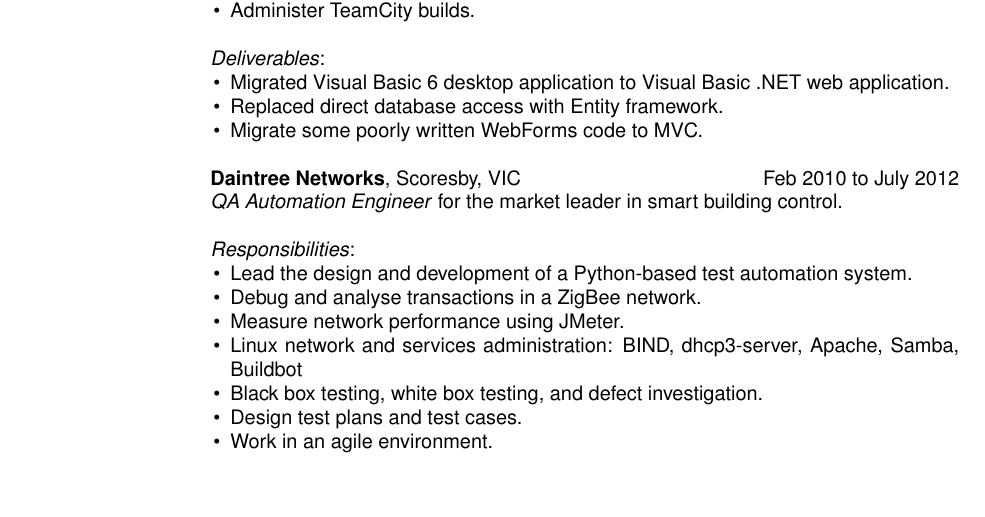
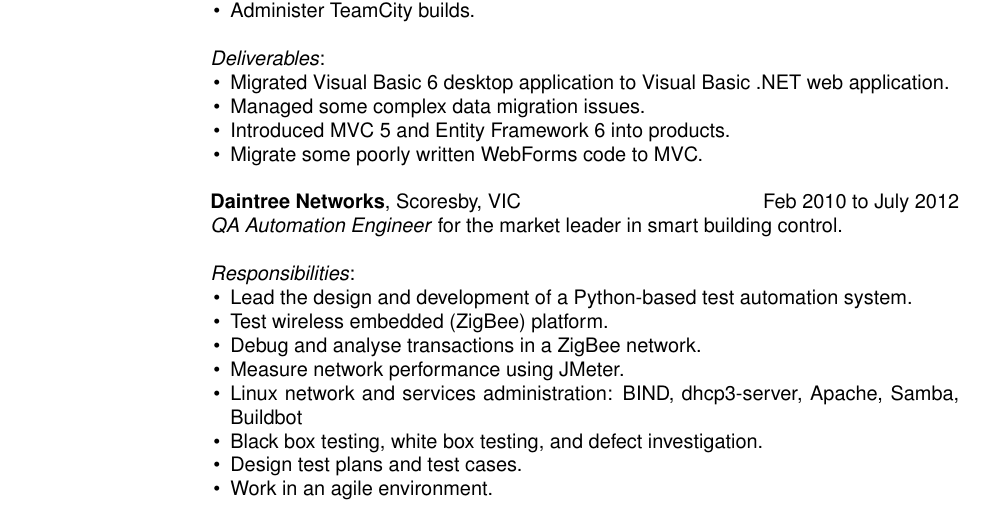
Before and after one commit to aablack/resume, a LaTeX CV (resume.tex): part of page 1 of 2, cut so that both start at the same text, the shorter picture padded with empty space. Compiled offline with pdfLaTeX.

Commit message:
Update resume

```diff
--- a/resume.tex
+++ b/resume.tex
@@ -42,7 +42,8 @@
         \textit{Deliverables}:
         \begin{list}{\labelitemi}{\leftmargin=1em \itemsep=-2pt}
             \item{Migrated Visual Basic 6 desktop application to Visual Basic .NET web application.}
-            \item{Replaced direct database access with Entity framework.}
+            \item{Managed some complex data migration issues.}
+            \item{Introduced MVC 5 and Entity Framework 6 into products.}
             \item{Migrate some poorly written WebForms code to MVC.}
         \end{list}
 
@@ -52,6 +53,7 @@
         \textit{Responsibilities}:
         \begin{list}{\labelitemi}{\leftmargin=1em \itemsep=-2pt}
             \item{Lead the design and development of a Python-based test automation system.}
+            \item{Test wireless embedded (ZigBee) platform.}
             \item{Debug and analyse transactions in a ZigBee network.}
             \item{Measure network performance using JMeter.}
             \item{Linux network and services administration: BIND, dhcp3-server, Apache, Samba, Buildbot}
```
